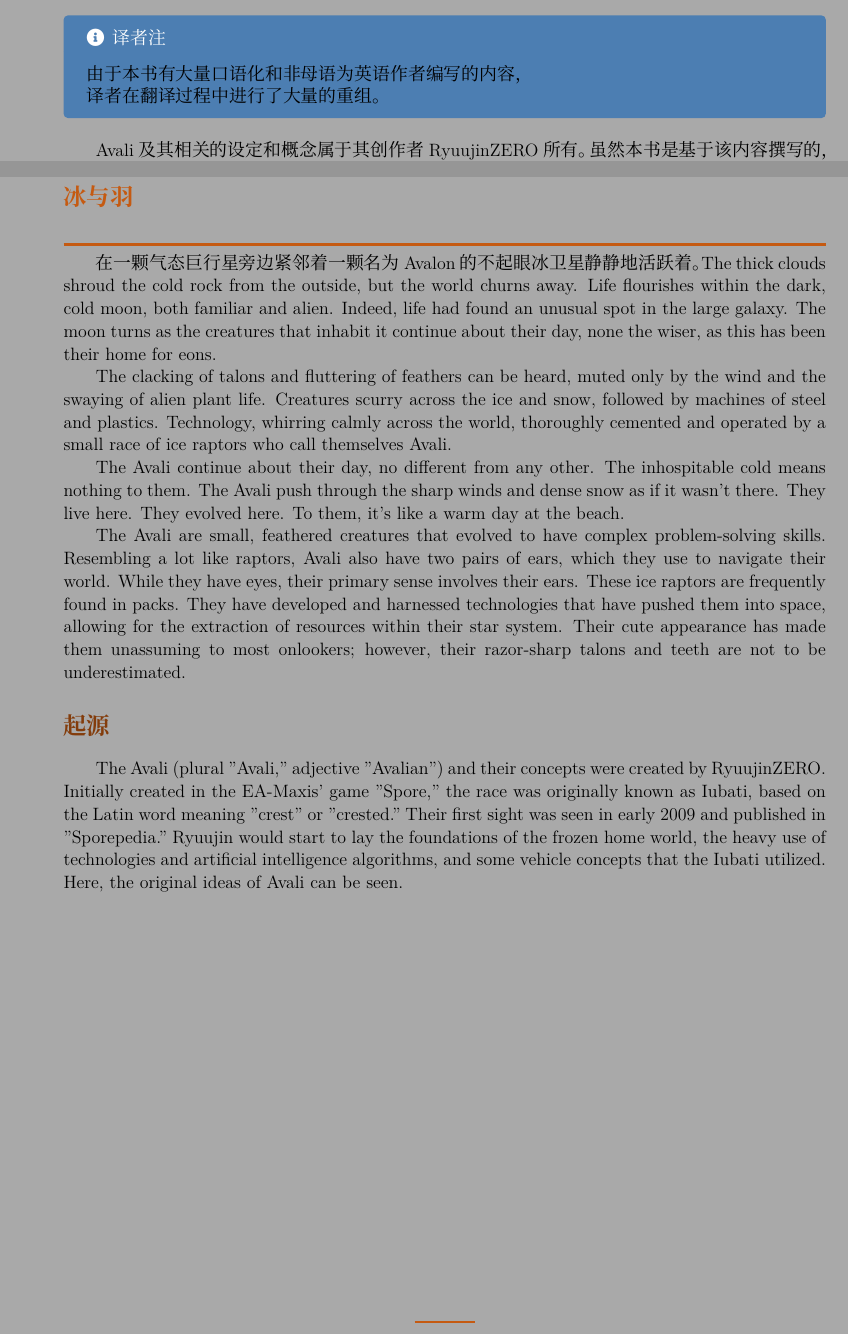
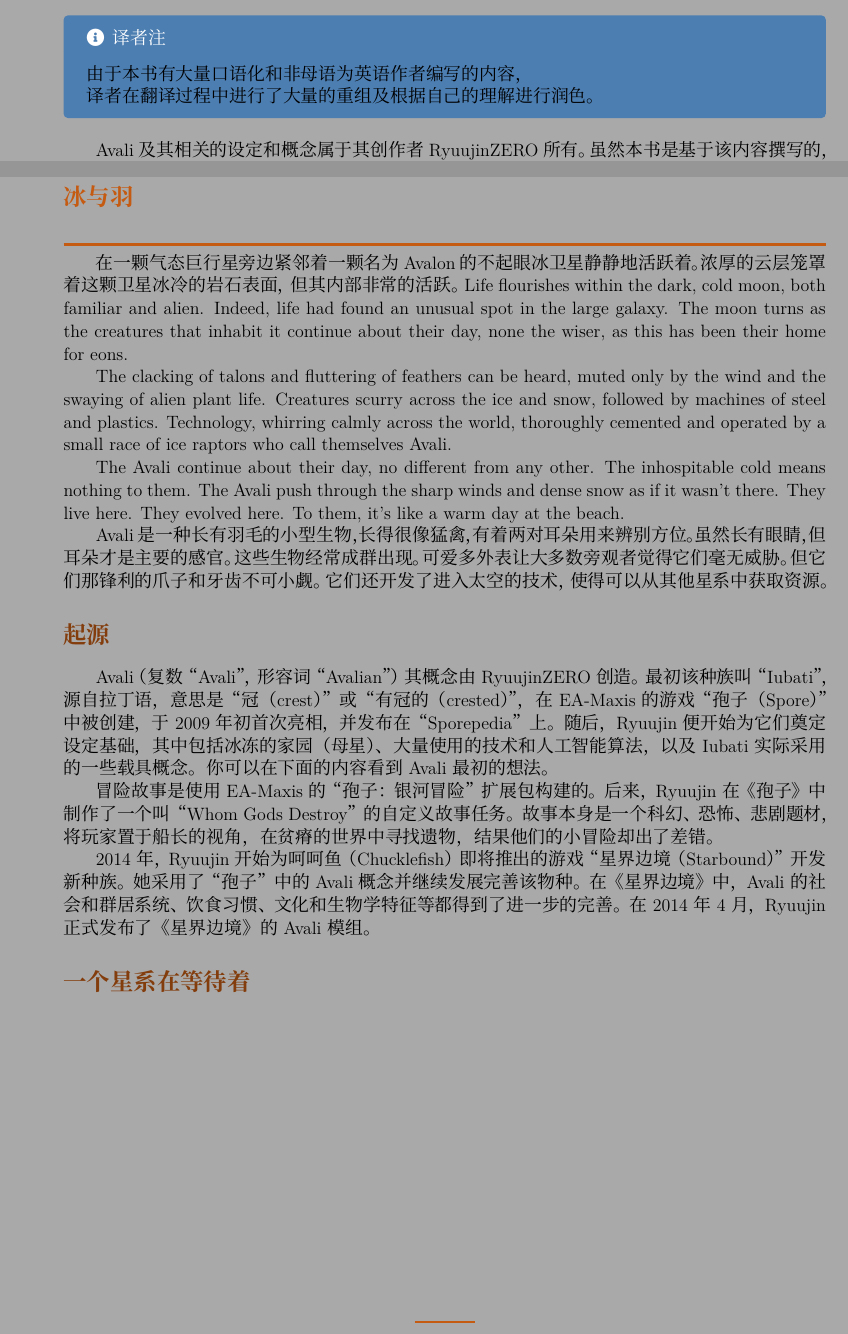
Before and after one commit to SharpIceX/Todd-s-Avali-Lore-Guide-V1.7_chinese, a LaTeX document (main.tex, which reads chapters/chapter1/main.tex, pages/preface.tex): two parts of pages 4 and 8 of 8, joined at a grey line, cut so that both start at the same text. Compiled offline with XeLaTeX; a missing font is replaced by an installed copy or a similar font.

Commit message:
feat: 新增一部分翻译
Signed-off-by: SharpIce <VupRbl@163.com>

```diff
--- a/chapters/chapter1/main.tex
+++ b/chapters/chapter1/main.tex
@@ -11,56 +11,41 @@
 
 % 主内容
 
+% TODO：此处`冰与羽'需重新确认译名是否合适
 \section*{\textcolor{orangebold}{冰与羽}}
 \noindent\textcolor{orangebold}{\rule{\linewidth}{2pt}}
 
-在一颗气态巨行星旁边紧邻着一颗名为 Avalon 的不起眼冰卫星静静地活跃着。
-The thick clouds shroud the cold rock from the outside, but the world churns away.
+在一颗气态巨行星旁边紧邻着一颗名为 Avalon 的不起眼冰卫星静静地活跃着。浓厚的云层笼罩着这颗卫星冰冷的岩石表面，但其内部非常的活跃。
 Life flourishes within the dark, cold moon, both familiar and alien. Indeed, life had found an unusual spot in the large galaxy.
 The moon turns as the creatures that inhabit it continue about their day, none the wiser, as this has been their home for eons.
 
-The clacking of talons and fluttering of
-feathers can be heard, muted only by the wind
-and the swaying of alien plant life. Creatures
-scurry across the ice and snow, followed by
-machines of steel and plastics. Technology,
-whirring calmly across the world, thoroughly
-cemented and operated by a small race of ice
-raptors who call themselves Avali.
+The clacking of talons and fluttering of feathers can be heard, muted only by the wind and the swaying of alien plant life.
+Creatures scurry across the ice and snow, followed by machines of steel and plastics. Technology, whirring calmly across the world, thoroughly cemented and operated by a small race of ice raptors who call themselves Avali.
 
-The Avali continue about their day, no
-different from any other. The inhospitable cold
-means nothing to them. The Avali push through
-the sharp winds and dense snow as if it wasn't
-there. They live here. They evolved here. To
-them, it's like a warm day at the beach.
+The Avali continue about their day, no different from any other. The inhospitable cold means nothing to them.
+The Avali push through the sharp winds and dense snow as if it wasn't there.
+They live here. They evolved here. To them, it's like a warm day at the beach.
 
-The Avali are small, feathered creatures
-that evolved to have complex problem-solving
-skills. Resembling a lot like raptors, Avali also
-have two pairs of ears, which they use to
-navigate their world. While they have eyes,
-their primary sense involves their ears. These
-ice raptors are frequently found in packs. They
-have developed and harnessed technologies
-that have pushed them into space, allowing for
-the extraction of resources within their star
-system. Their cute appearance has made them
-unassuming to most onlookers; however, their
-razor-sharp talons and teeth are not to be
-underestimated.
+% ! 此部分对`The Avali are small, feathered creatures that evolved to have complex problem-solving skills.'进行了裁剪。
+Avali 是一种长有羽毛的小型生物，长得很像猛禽，有着两对耳朵用来辨别方位。虽然长有眼睛，但耳朵才是主要的感官。这些生物经常成群出现。
+可爱多外表让大多数旁观者觉得它们毫无威胁。但它们那锋利的爪子和牙齿不可小觑。
+它们还开发了进入太空的技术，使得可以从其他星系中获取资源。
 
 \section*{起源}
 
-The Avali (plural "Avali," adjective
-"Avalian") and their concepts were created by
-RyuujinZERO. Initially created in the EA-Maxis'
-game "Spore," the race was originally known as
-Iubati, based on the Latin word meaning "crest"
-or "crested." Their first sight was seen in early
-2009 and published in "Sporepedia." Ryuujin
-would start to lay the foundations of the frozen
-home world, the heavy use of technologies and
-artificial intelligence algorithms, and some
-vehicle concepts that the Iubati utilized. Here,
-the original ideas of Avali can be seen.
+Avali（复数“Avali”，形容词“Avalian”）其概念由 RyuujinZERO 创造。
+最初该种族叫“Iubati”，源自拉丁语，意思是“冠（crest）”或“有冠的（crested）”，在 EA-Maxis 的游戏“孢子（Spore）”中被创建，于 2009 年初首次亮相，并发布在 “Sporepedia” 上。
+随后，Ryuujin 便开始为它们奠定设定基础，其中包括冰冻的家园（母星）、大量使用的技术和人工智能算法，以及 Iubati 实际采用的一些载具概念。
+你可以在下面的内容看到 Avali 最初的想法。
+
+冒险故事是使用 EA-Maxis 的“孢子：银河冒险”扩展包构建的。
+后来，Ryuujin 在《孢子》中制作了一个叫“Whom Gods Destroy”的自定义故事任务。
+% ! 此处的`artifacts`翻译暂定`遗物`
+故事本身是一个科幻、恐怖、悲剧题材，将玩家置于船长的视角，在贫瘠的世界中寻找遗物，结果他们的小冒险却出了差错。
+
+2014 年，Ryuujin 开始为呵呵鱼（Chucklefish）即将推出的游戏“星界边境（Starbound）”开发新种族。她采用了“孢子”中的 Avali 概念并继续发展完善该物种。
+在《星界边境》中，Avali 的社会和群居系统、饮食习惯、文化和生物学特征等都得到了进一步的完善。
+在2014 年 4 月，Ryuujin 正式发布了《星界边境》的 Avali 模组。
+
+% TODO：`A Galaxy Awaits`需重译
+\section*{一个星系在等待着}
--- a/pages/preface.tex
+++ b/pages/preface.tex
@@ -2,7 +2,7 @@
 
 \begin{TranslatorNoteBox}
 	由于本书有大量口语化和非母语为英语作者编写的内容，\\
-	译者在翻译过程中进行了大量的重组。
+	译者在翻译过程中进行了大量的重组及根据自己的理解进行润色。
 \end{TranslatorNoteBox}
 
 Avali及其相关的设定和概念属于其创作者 RyuujinZERO 所有。虽然本书是基于该内容撰写的，但你不应将其视为官方设定。
```
Also changed, not shown: fonts/Avali_Scratch/fix/README.txt (added).
